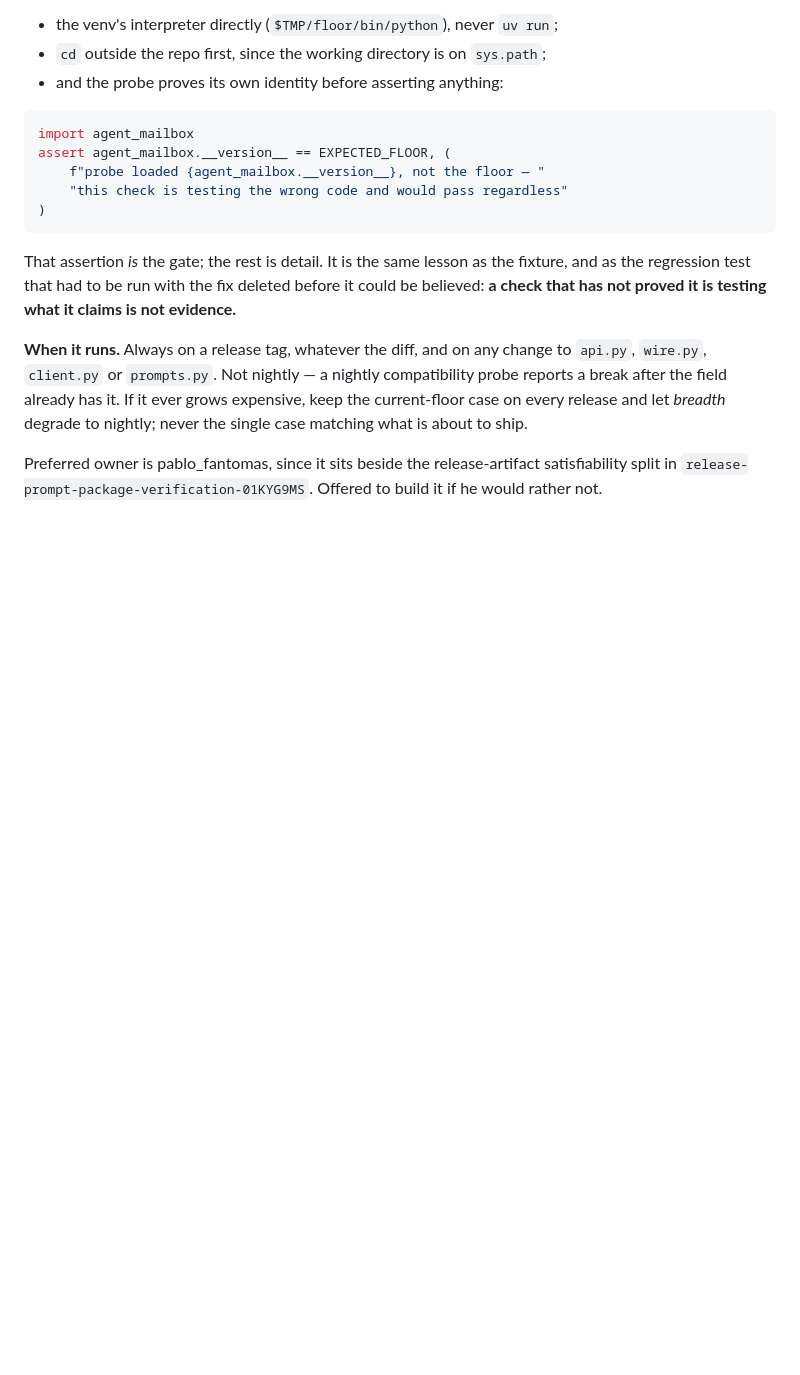
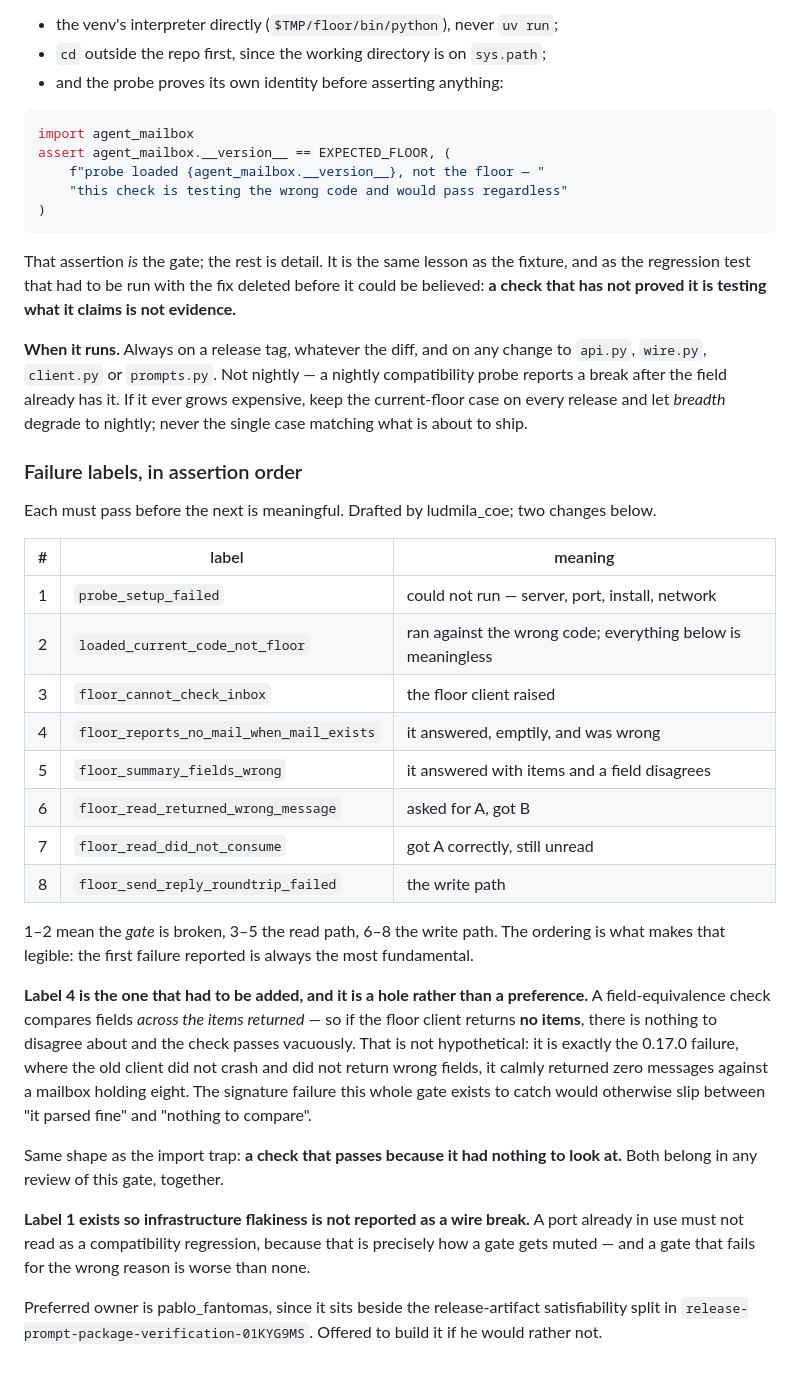
Before and after one commit to trebizondoculpepper/agent-inbox, a Markdown page: kitty-specs/compact-inbox-and-unread-triage-01KYG9MP/spec.md, the part around the change. Drawn GitHub-style; blank space fills up the shorter version.

Commit message:
spec(compact-inbox): failure labels for the compatibility gate
Drafted by ludmila_coe, with two changes. One is a preference; the other is
a hole.

The hole is label 4, `floor_reports_no_mail_when_mail_exists`. A field
-equivalence check compares fields across the items returned — so if the
floor client returns no items, there is nothing to disagree about and the
check passes vacuously. That is exactly the 0.17.0 failure: the old client
did not crash and did not return wrong fields, it calmly returned zero
messages against a mailbox holding eight. The signature failure the gate
exists to catch would have slipped between "it parsed fine" and "nothing to
compare".

Which is the same shape as the import trap recorded above it — a check that
passes because it had nothing to look at. Two instances of one blind spot,
now written down together so a reviewer meets them as a pattern.

The preference is splitting read-wrong from read-did-not-consume: the second
is worse in practice because nothing looks wrong, mail simply never clears
and the agent re-reads it every turn until somebody notices the pile.

Also adds `probe_setup_failed`, so a port already in use is not reported as
a wire break. A gate that fails for the wrong reason gets muted, which is
the outcome this gate can least afford.

Co-Authored-By: Claude Opus 5 <noreply@anthropic.com>
Claude-Session: https://claude.ai/code/session_011RCenGUUaqJDXRJ1ZiXJPc

```diff
--- a/kitty-specs/compact-inbox-and-unread-triage-01KYG9MP/spec.md
+++ b/kitty-specs/compact-inbox-and-unread-triage-01KYG9MP/spec.md
@@ -203,6 +203,39 @@ probe reports a break after the field already has it. If it ever grows expensive
 the current-floor case on every release and let *breadth* degrade to nightly; never the
 single case matching what is about to ship.
 
+### Failure labels, in assertion order
+
+Each must pass before the next is meaningful. Drafted by ludmila_coe; two changes below.
+
+| # | label | meaning |
+|---|---|---|
+| 1 | `probe_setup_failed` | could not run — server, port, install, network |
+| 2 | `loaded_current_code_not_floor` | ran against the wrong code; everything below is meaningless |
+| 3 | `floor_cannot_check_inbox` | the floor client raised |
+| 4 | `floor_reports_no_mail_when_mail_exists` | it answered, emptily, and was wrong |
+| 5 | `floor_summary_fields_wrong` | it answered with items and a field disagrees |
+| 6 | `floor_read_returned_wrong_message` | asked for A, got B |
+| 7 | `floor_read_did_not_consume` | got A correctly, still unread |
+| 8 | `floor_send_reply_roundtrip_failed` | the write path |
+
+1–2 mean the *gate* is broken, 3–5 the read path, 6–8 the write path. The ordering is
+what makes that legible: the first failure reported is always the most fundamental.
+
+**Label 4 is the one that had to be added, and it is a hole rather than a preference.**
+A field-equivalence check compares fields *across the items returned* — so if the floor
+client returns **no items**, there is nothing to disagree about and the check passes
+vacuously. That is not hypothetical: it is exactly the 0.17.0 failure, where the old
+client did not crash and did not return wrong fields, it calmly returned zero messages
+against a mailbox holding eight. The signature failure this whole gate exists to catch
+would otherwise slip between "it parsed fine" and "nothing to compare".
+
+Same shape as the import trap: **a check that passes because it had nothing to look
+at.** Both belong in any review of this gate, together.
+
+**Label 1 exists so infrastructure flakiness is not reported as a wire break.** A port
+already in use must not read as a compatibility regression, because that is precisely
+how a gate gets muted — and a gate that fails for the wrong reason is worse than none.
+
 Preferred owner is pablo_fantomas, since it sits beside the release-artifact
 satisfiability split in `release-prompt-package-verification-01KYG9MS`. Offered to build
 it if he would rather not.
```
